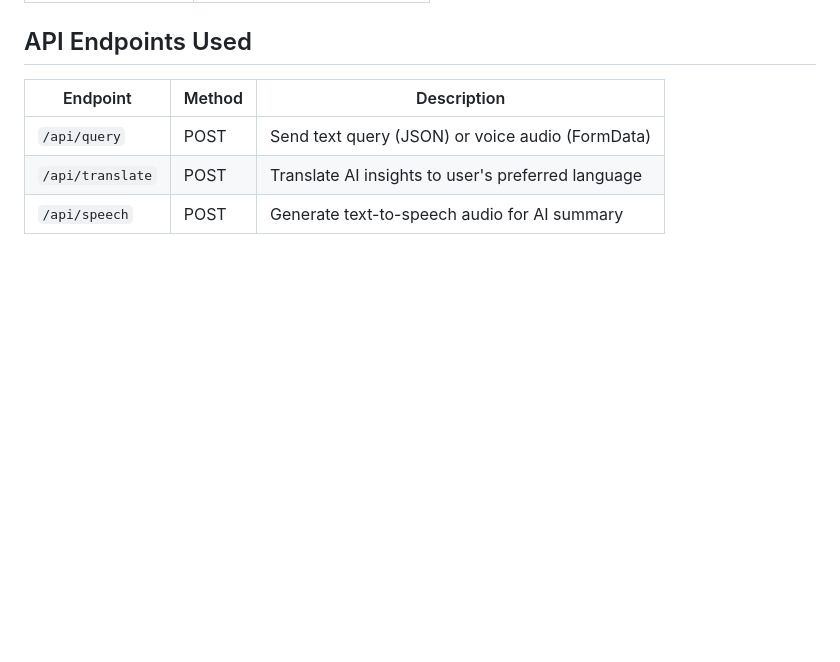
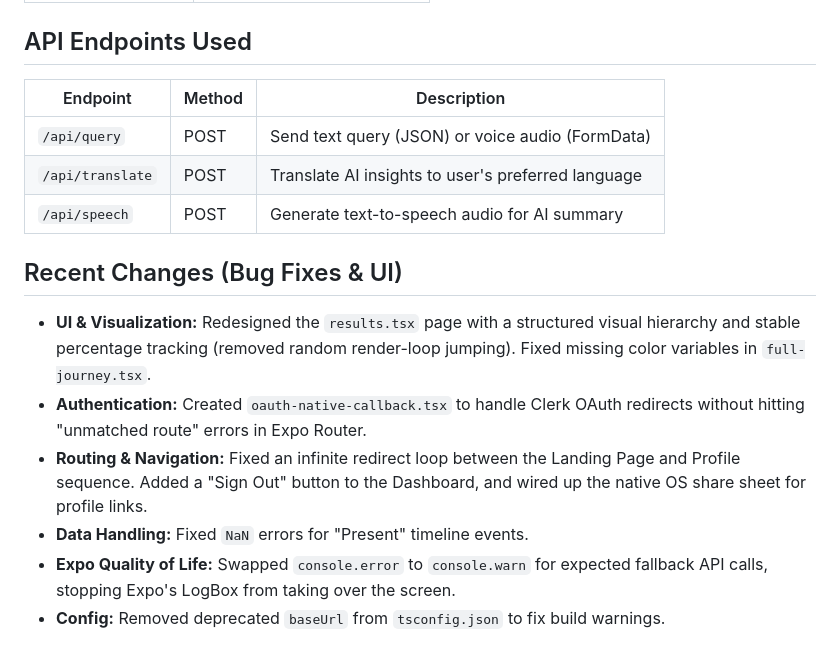
Before and after one commit to Rohinth-S/PathFinder, a Markdown page: frontend/README.md, the part around the change. GitHub-like rendering; blank space fills up the shorter version.

Commit message:
Update README with recent fixes

```diff
--- a/frontend/README.md
+++ b/frontend/README.md
@@ -89,3 +89,11 @@ frontend/
 | `/api/query` | POST | Send text query (JSON) or voice audio (FormData) |
 | `/api/translate` | POST | Translate AI insights to user's preferred language |
 | `/api/speech` | POST | Generate text-to-speech audio for AI summary |
+
+## Recent Changes (Bug Fixes & UI)
+- **UI & Visualization:** Redesigned the `results.tsx` page with a structured visual hierarchy and stable percentage tracking (removed random render-loop jumping). Fixed missing color variables in `full-journey.tsx`.
+- **Authentication:** Created `oauth-native-callback.tsx` to handle Clerk OAuth redirects without hitting "unmatched route" errors in Expo Router.
+- **Routing & Navigation:** Fixed an infinite redirect loop between the Landing Page and Profile sequence. Added a "Sign Out" button to the Dashboard, and wired up the native OS share sheet for profile links.
+- **Data Handling:** Fixed `NaN` errors for "Present" timeline events.
+- **Expo Quality of Life:** Swapped `console.error` to `console.warn` for expected fallback API calls, stopping Expo's LogBox from taking over the screen.
+- **Config:** Removed deprecated `baseUrl` from `tsconfig.json` to fix build warnings.
```
